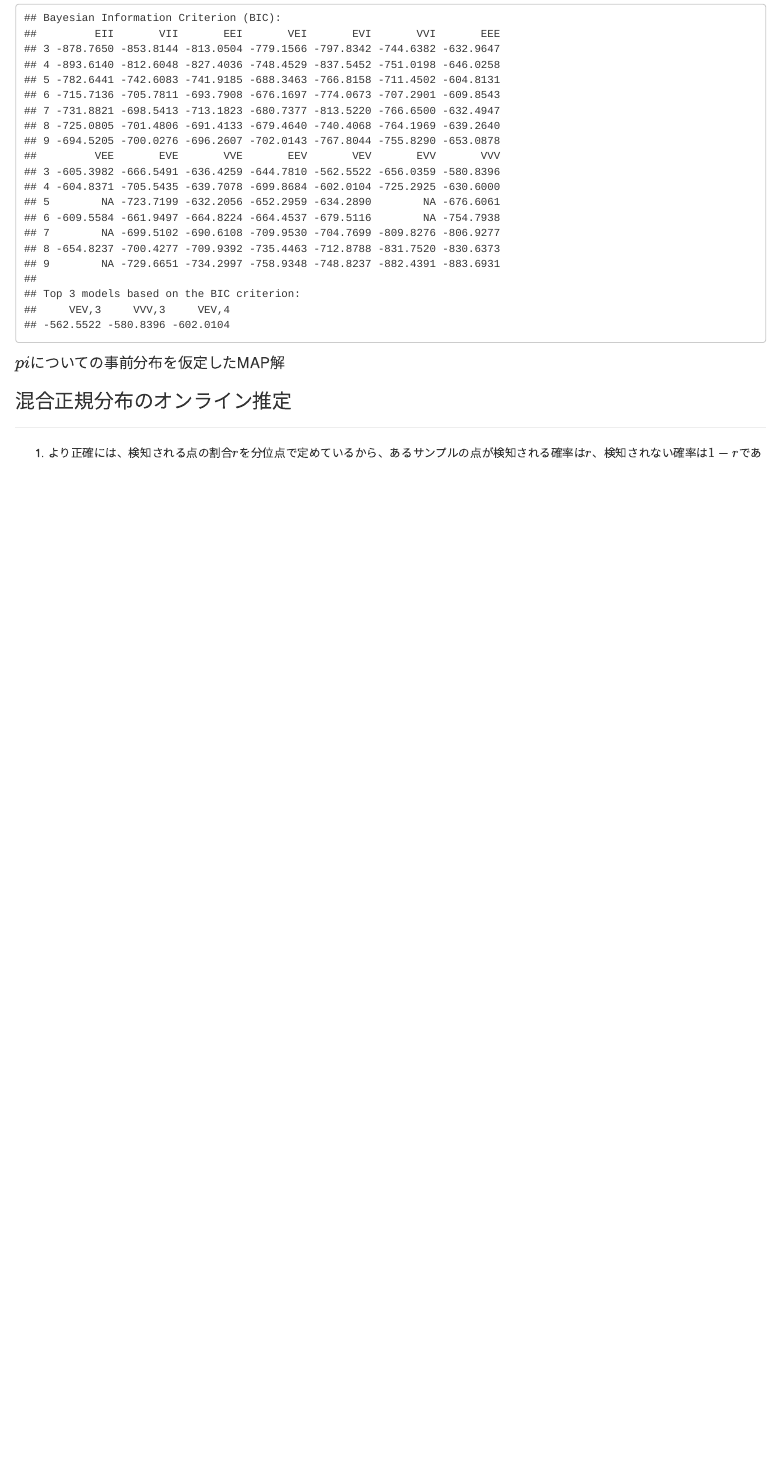
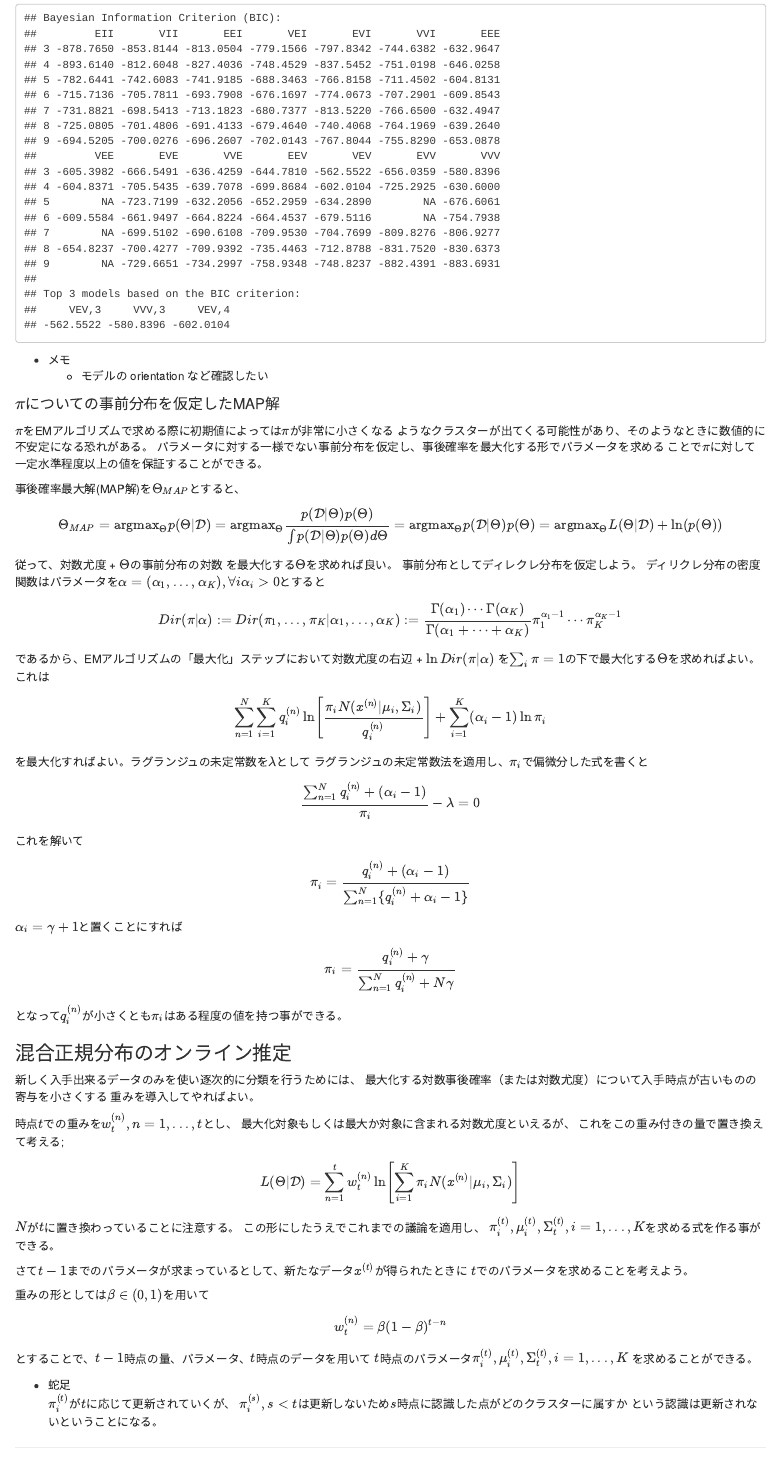
Before and after one commit to watermouth/ReadingIntroductionToAnomalyDetection, an R Markdown document (R/chapter3.Rmd): the page in a window 1100 px wide, from 9530 px down. Rendered offline with R 4.5, knitr and Pandoc, with nearby package versions; code that draws random numbers runs with fixed seeds of ours; some code elsewhere in the file could not run offline.

Commit message:
added the MAP solution, online estimation

````diff
--- a/R/chapter3.Rmd
+++ b/R/chapter3.Rmd
@@ -558,10 +558,90 @@ plot(result, what = "density")
 print(result$BIC)
 ```
 
-#### $pi$についての事前分布を仮定したMAP解
+* メモ
+    * モデルの orientation など確認したい
+
+#### $\pi$についての事前分布を仮定したMAP解
+$\pi$をEMアルゴリズムで求める際に初期値によっては$\pi$が非常に小さくなる
+ようなクラスターが出てくる可能性があり、そのようなときに数値的に不安定になる恐れがある。
+パラメータに対する一様でない事前分布を仮定し、事後確率を最大化する形でパラメータを求める
+ことで$\pi$に対して一定水準程度以上の値を保証することができる。
+
+事後確率最大解(MAP解)を$\Theta_{MAP}$とすると、
+
+\[ \Theta_{MAP} = {\rm argmax}_{\Theta} p(\Theta|\mathcal{D})
+=  {\rm argmax}_{\Theta} \frac{ p(\mathcal{D} | \Theta) p(\Theta)}
+{\int p(\mathcal{D} | \Theta) p(\Theta) d\Theta}
+= {\rm argmax}_{\Theta} p(\mathcal{D} | \Theta) p(\Theta)
+= {\rm argmax}_{\Theta} L(\Theta|\mathcal{D}) + \ln (p(\Theta))
+\]
+
+従って、対数尤度 + $\Theta$の事前分布の対数 を最大化する$\Theta$を求めれば良い。
+事前分布としてディレクレ分布を仮定しよう。
+ディリクレ分布の密度関数はパラメータを$\alpha = (\alpha_1,...,\alpha_K), \forall i \alpha_i > 0$とすると
+
+\[ Dir(\pi|\alpha) := Dir(\pi_1,...,\pi_K | \alpha_1,...,\alpha_K)
+:= \frac{\Gamma(\alpha_1) \cdots \Gamma(\alpha_K)}{\Gamma(\alpha_1 + \cdots + \alpha_K)}
+  \pi_1 ^{\alpha_1 - 1} \cdots \pi_K ^{\alpha_K - 1}
+\]
+
+であるから、EMアルゴリズムの「最大化」ステップにおいて対数尤度の右辺 + $\ln Dir(\pi|\alpha)$
+を$\sum_i \pi = 1$の下で最大化する$\Theta$を求めればよい。これは
+
+\[
+\sum_{n=1}^{N} \sum_{i=1}^K q_i^{(n)} \ln \left[ \frac{\pi_i N(x^{(n)}|\mu_i, \Sigma_i)}{q_i^{(n)}} \right]
++ \sum_{i=1}^{K} (\alpha_i - 1) \ln \pi_i
+\]
+を最大化すればよい。ラグランジュの未定常数を$\lambda$として
+ラグランジュの未定常数法を適用し、$\pi_i$で偏微分した式を書くと
+
+\[
+\frac{\sum_{n=1}^{N} q_i^{(n)} + (\alpha_i - 1)}{\pi_i} - \lambda = 0
+\]
+
+これを解いて
+
+\[
+\pi_i = \frac{q_i^{(n)} + (\alpha_i - 1)}
+        { \sum_{n=1}^{N} \{ q_i^{(n)} + \alpha_i - 1 \}}
+\]
+
+$\alpha_i = \gamma + 1$と置くことにすれば
+
+\[
+\pi_i = \frac{q_i^{(n)} + \gamma }{\sum_{n=1}^{N} q_i^{(n)} + N\gamma}
+\]
+
+となって$q_i^{(n)}$が小さくとも$\pi_i$はある程度の値を持つ事ができる。
 
 ### 混合正規分布のオンライン推定
+新しく入手出来るデータのみを使い逐次的に分類を行うためには、
+最大化する対数事後確率（または対数尤度）について入手時点が古いものの寄与を小さくする
+重みを導入してやればよい。
 
+時点$t$での重みを$w_t^{(n)}, n=1,...,t$とし、
+最大化対象もしくは最大か対象に含まれる対数尤度といえるが、
+これをこの重み付きの量で置き換えて考える;
 
-```{r echo=F}
-```
+\[
+L(\Theta | \mathcal{D})
+= \sum_{n=1}^{t} w_t^{(n)} \ln \left[ \sum_{i=1}^K \pi_i N(x^{(n)}|\mu_i, \Sigma_i) \right]
+\]
+
+$N$が$t$に置き換わっていることに注意する。
+この形にしたうえでこれまでの議論を適用し、
+$\pi_i^{(t)}, \mu_i^{(t)}, \Sigma_t^{(t)}, i=1,...,K$を求める式を作る事ができる。
+
+さて$t-1$までのパラメータが求まっているとして、新たなデータ$x^{(t)}$が得られたときに
+$t$でのパラメータを求めることを考えよう。
+
+重みの形としては$\beta \in (0,1)$を用いて
+\[w_t^{(n)} = \beta (1-\beta)^{t-n} \]
+とすることで、$t-1$時点の量、パラメータ、$t$時点のデータを用いて
+$t$時点のパラメータ$\pi_i^{(t)}, \mu_i^{(t)}, \Sigma_t^{(t)}, i=1,...,K$
+を求めることができる。
+
+* 蛇足
+$\pi_i^{(t)}$が$t$に応じて更新されていくが、
+$\pi_i^{(s)}, s \lt t$は更新しないため$s$時点に認識した点がどのクラスターに属すか
+という認識は更新されないということになる。
````
